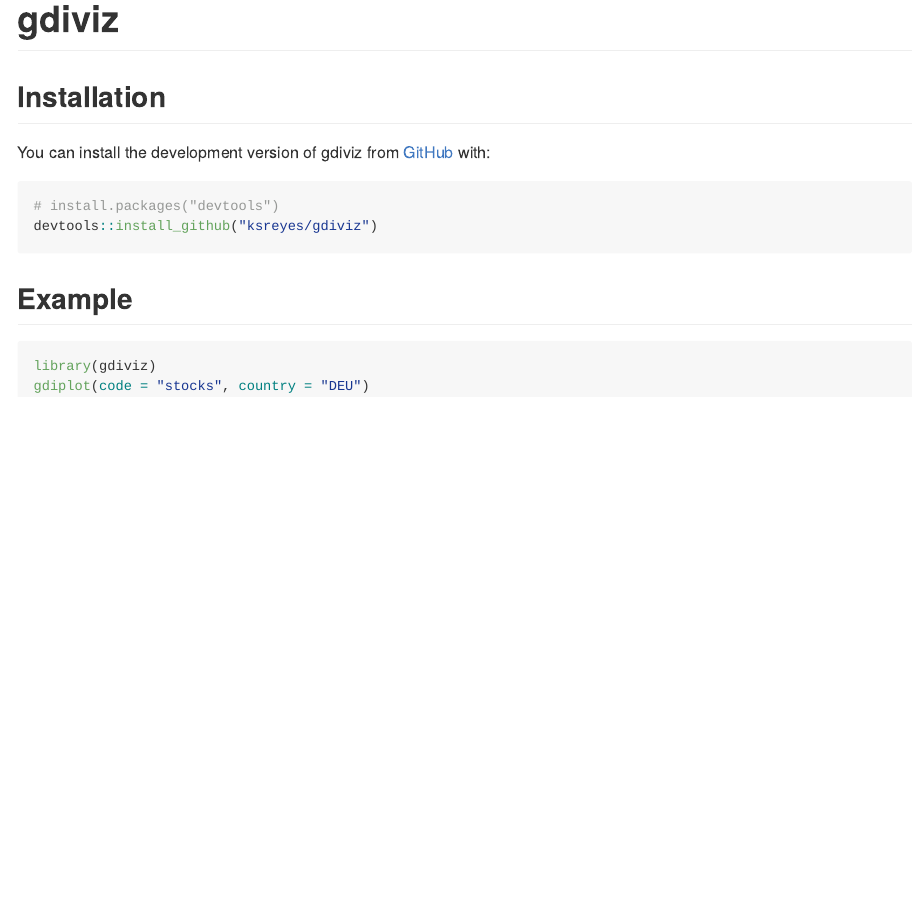
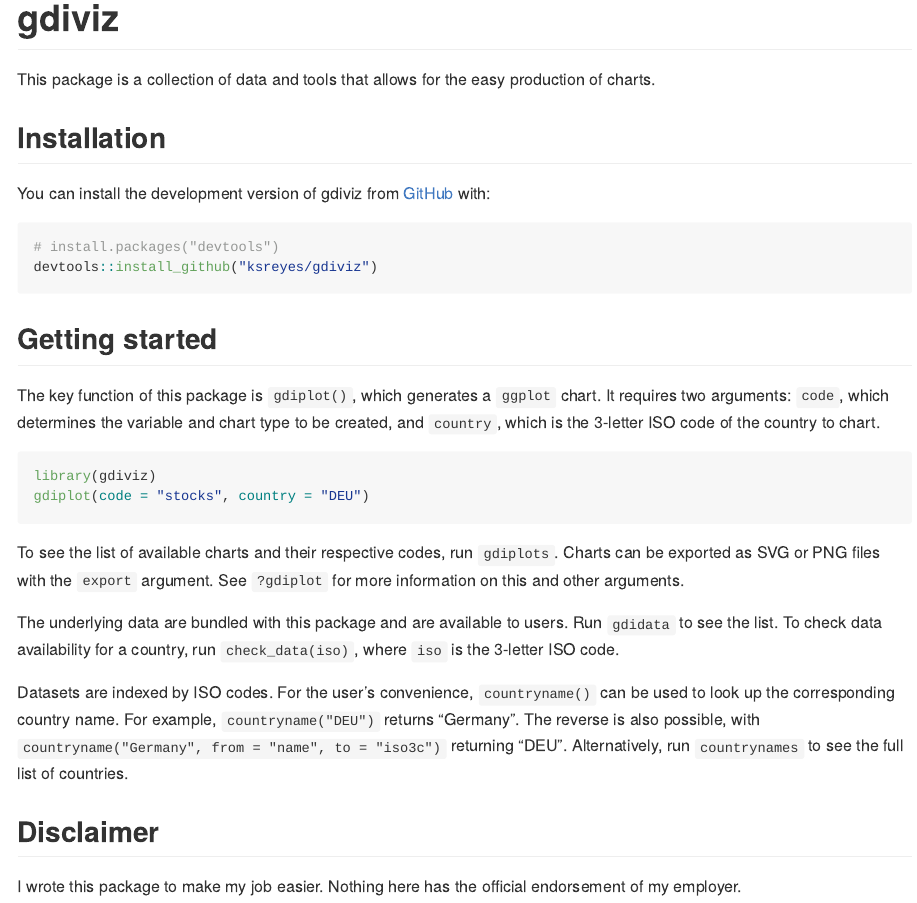
Before and after one commit to ksreyes/gdiviz, an R Markdown document (README.Rmd): the page in a window 1100 px wide, from its top. The pictures show the output file README.md that the author committed with the source, drawn offline in the style of GitHub.

Commit message:
Expand README

````diff
--- a/README.Rmd
+++ b/README.Rmd
@@ -18,6 +18,8 @@
 <!-- badges: start -->
 <!-- badges: end -->
 
+This package is a collection of data and tools that allows for the easy production of charts.
+
 ## Installation
 
 You can install the development version of gdiviz from [GitHub](https://github.com/) with:
@@ -27,9 +29,21 @@
 devtools::install_github("ksreyes/gdiviz")
 ```
 
-## Example
+## Getting started
+
+The key function of this package is `gdiplot()`, which generates a `ggplot` chart. It requires two arguments: `code`, which determines the variable and chart type to be created, and `country`, which is the 3-letter ISO code of the country to chart.
 
 ```r
 library(gdiviz)
 gdiplot(code = "stocks", country = "DEU")
 ```
+
+To see the list of available charts and their respective codes, run `gdiplots`. Charts can be exported as SVG or PNG files with the `export` argument. See `?gdiplot` for more information on this and other arguments.
+
+The underlying data are bundled with this package and are available to users. Run `gdidata` to see the list. To check data availability for a country, run `check_data(iso)`, where `iso` is the 3-letter ISO code.
+
+Datasets are indexed by ISO codes. For the user's convenience, `countryname()` can be used to look up the corresponding country name. For example, `countryname("DEU")` returns "Germany". The reverse is also possible, with `countryname("Germany", from = "name", to = "iso3c")` returning "DEU". Alternatively, run `countrynames` to see the full list of countries.
+
+## Disclaimer
+
+I wrote this package to make my job easier. Nothing here has the official endorsement of my employer.
````
Also changed, not shown: README.md.
